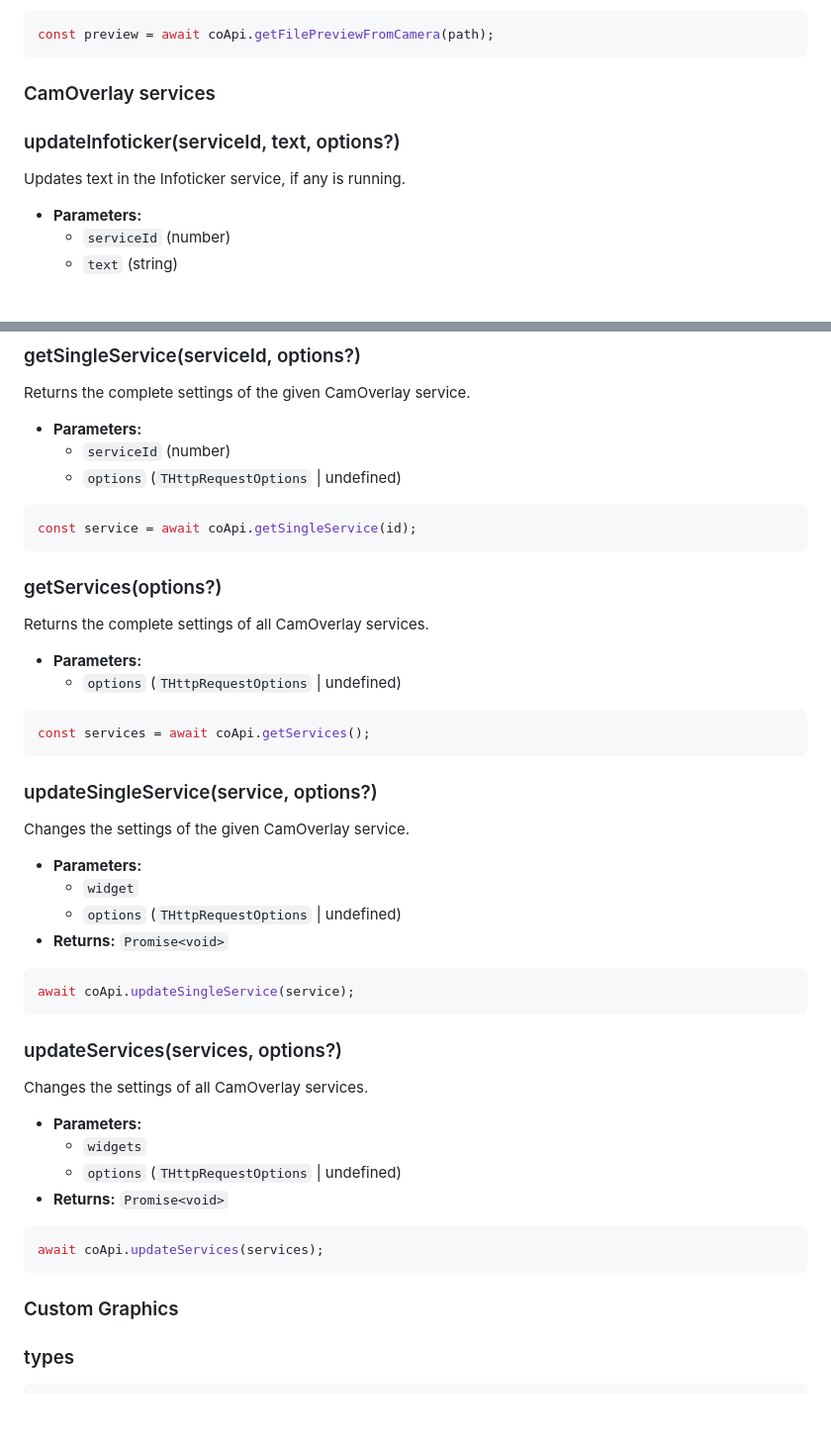
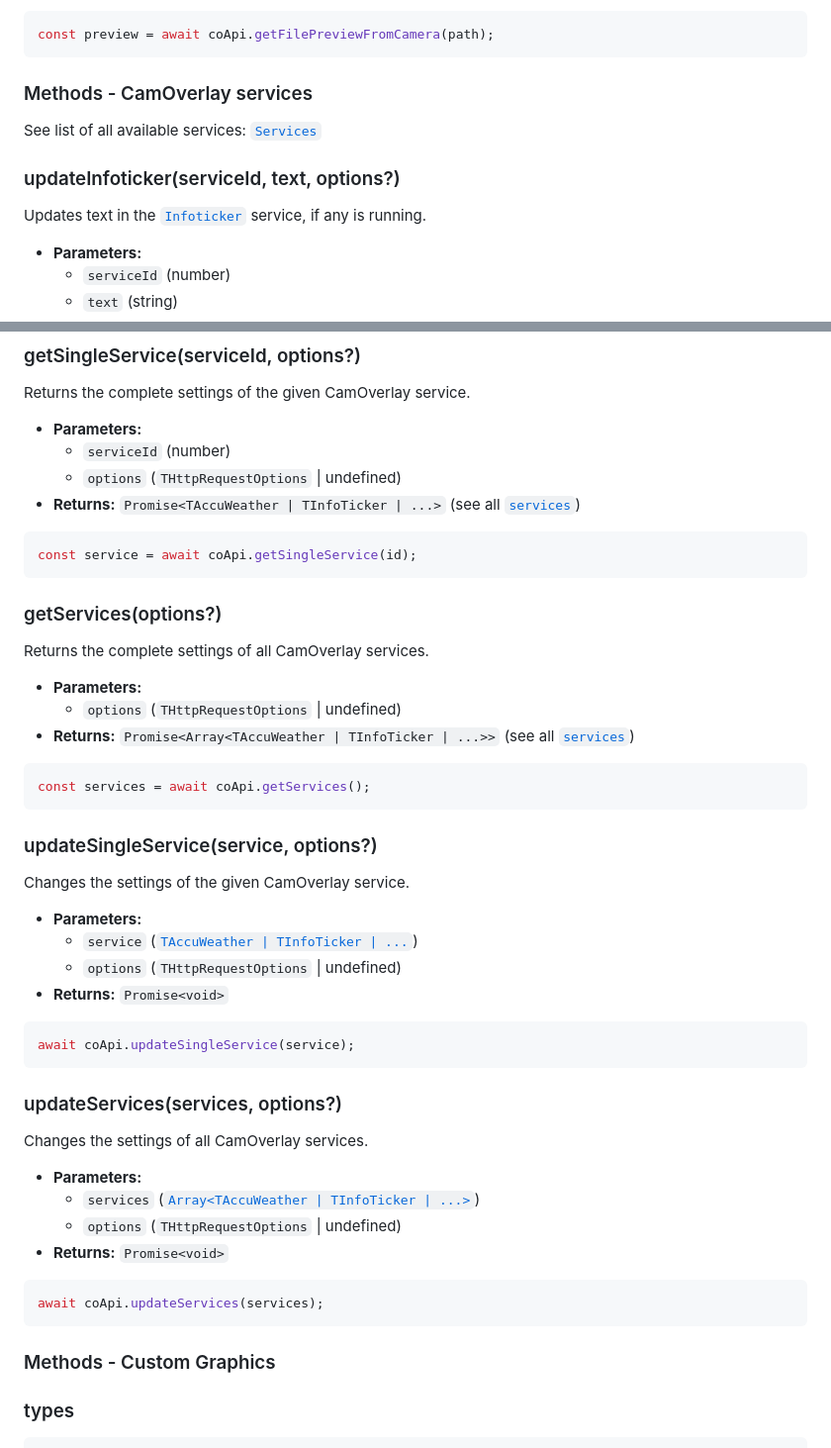
Before and after one commit to CamStreamer/CamStreamerLib, a Markdown page: doc/CamOverlayAPI.md, 2 parts joined by grey strips. Shown at 99% size. Rendered like a GitHub page; blank space fills up the shorter version.

Commit message:
coApi: services links

````diff
--- a/doc/CamOverlayAPI.md
+++ b/doc/CamOverlayAPI.md
@@ -630,11 +630,13 @@ const storage = await coApi.getFileStorage('font');
 const preview = await coApi.getFilePreviewFromCamera(path);
 ```
 
-### CamOverlay services
+### Methods - CamOverlay services
+
+See list of all available services: [`Services`](#services)
 
 ### updateInfoticker(serviceId, text, options?)
 
-Updates text in the Infoticker service, if any is running.
+Updates text in the [`Infoticker`](#infoticker) service, if any is running.
 
 -   **Parameters:**
     -   `serviceId` (number)
@@ -680,6 +682,7 @@ Returns the complete settings of the given CamOverlay service.
 -   **Parameters:**
     -   `serviceId` (number)
     -   `options` (`THttpRequestOptions` | undefined)
+-   **Returns:** `Promise<TAccuWeather | TInfoTicker | ...>` (see all [`services`](#services))
 
 ```javascript
 const service = await coApi.getSingleService(id);
@@ -691,6 +694,7 @@ Returns the complete settings of all CamOverlay services.
 
 -   **Parameters:**
     -   `options` (`THttpRequestOptions` | undefined)
+-   **Returns:** `Promise<Array<TAccuWeather | TInfoTicker | ...>>` (see all [`services`](#services))
 
 ```javascript
 const services = await coApi.getServices();
@@ -701,7 +705,7 @@ const services = await coApi.getServices();
 Changes the settings of the given CamOverlay service.
 
 -   **Parameters:**
-    -   `widget`
+    -   `service` ([`TAccuWeather | TInfoTicker | ...`](#services))
     -   `options` (`THttpRequestOptions` | undefined)
 -   **Returns:** `Promise<void>`
 
@@ -714,7 +718,7 @@ await coApi.updateSingleService(service);
 Changes the settings of all CamOverlay services.
 
 -   **Parameters:**
-    -   `widgets`
+    -   `services` ([`Array<TAccuWeather | TInfoTicker | ...>`](#services))
     -   `options` (`THttpRequestOptions` | undefined)
 -   **Returns:** `Promise<void>`
 
@@ -722,7 +726,7 @@ Changes the settings of all CamOverlay services.
 await coApi.updateServices(services);
 ```
 
-### Custom Graphics
+### Methods - Custom Graphics
 
 ### types
 
````
Also changed, not shown: other parts of doc/CamOverlayAPI.md (+25 -25 lines).
